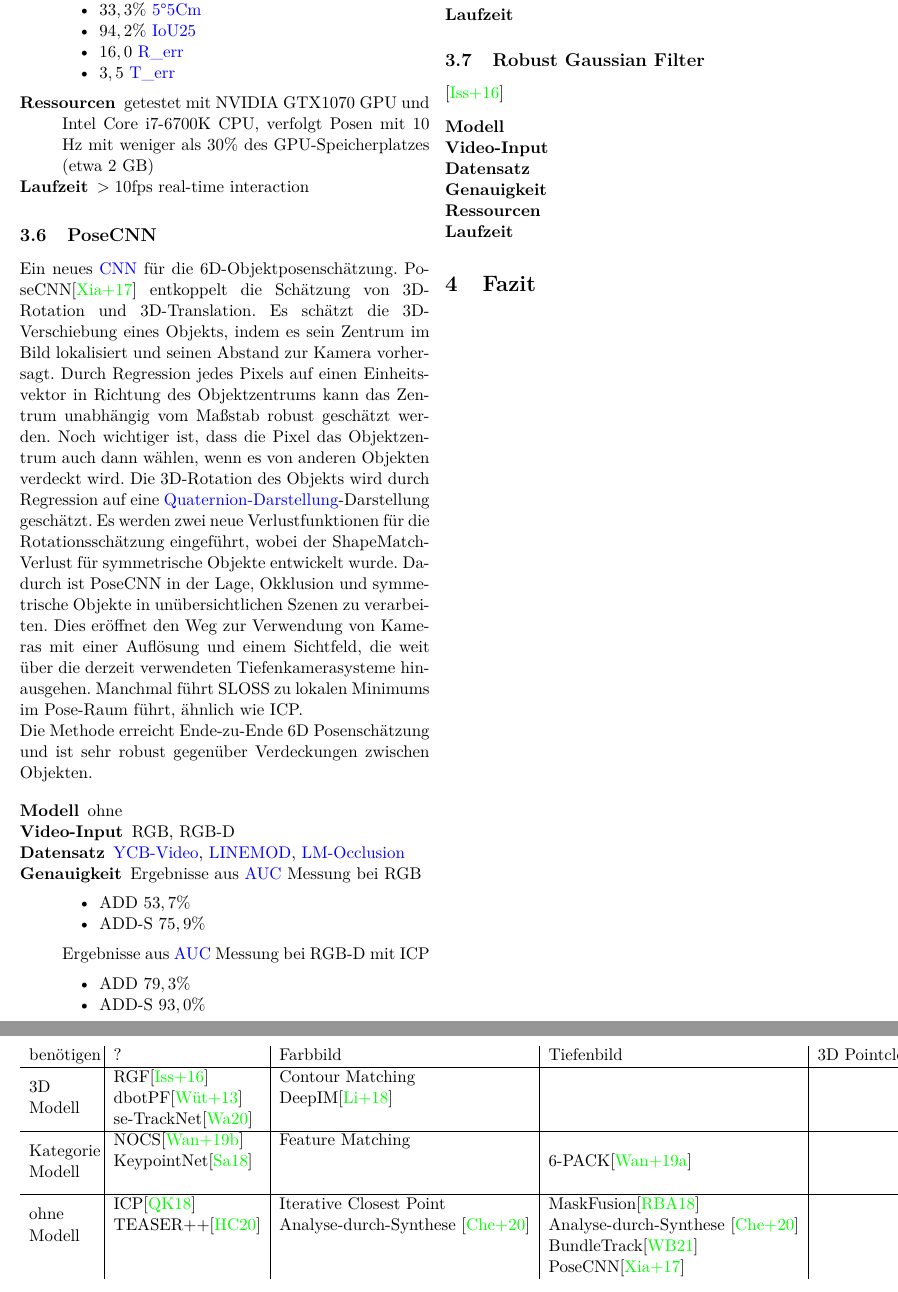
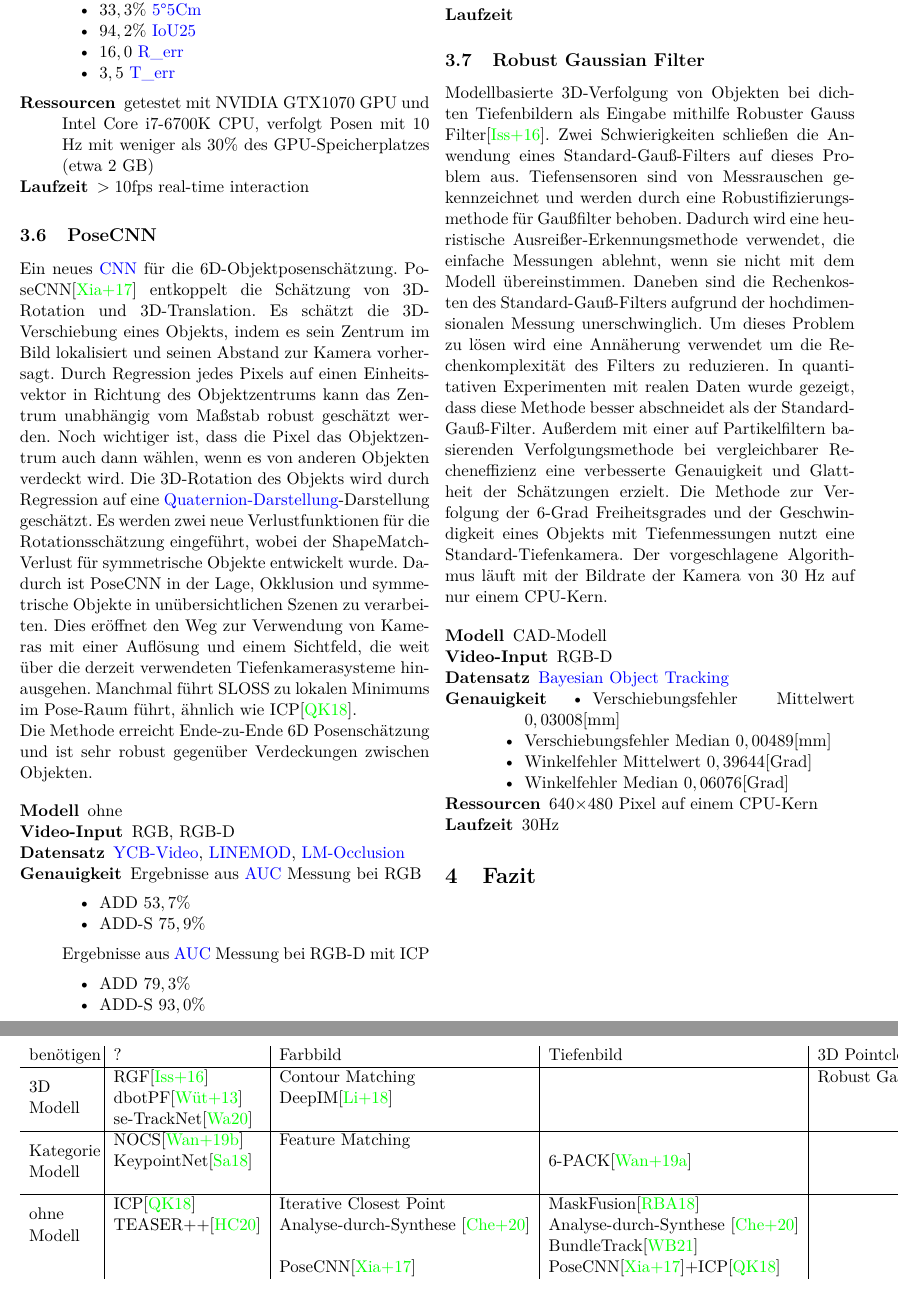
Before and after one commit to wieerwill/Objektposenschaetzung, a LaTeX document (Proseminar.tex): two parts of pages 4 and 5 of 7, joined at a grey line, cut so that both start at the same text. Compiled offline with pdfLaTeX.

Commit message:
robust gaussian filter

```diff
--- a/Proseminar.tex
+++ b/Proseminar.tex
@@ -85,6 +85,10 @@
 \newglossaryentry{ycb}{
     name={YCB-Video},
     description={80 Videos zum Training mit 2.949 Schlüsselbildern, die aus den restlichen 12 Testvideos extrahiert wurden.}
+}
+\newglossaryentry{bot}{
+    name={Bayesian Object Tracking},
+    description={37 aufgezeichnete Sequenzen von Tiefenbildern. Jede Sequenz ist ca. zwei Minuten lang und zeigt eines von sechs Objekten mit und ohne Teilverdeckung, die mit unterschiedlichen Geschwindigkeiten bewegt werden. Um die Verfolgungsleistung bei verschiedenen Geschwindigkeiten zu bewerten, enthält der Datensatz Sequenzen mit drei Geschwindigkeitskategorien. Der Abstand zwischen Kamera und Objekt liegt zwischen 0,8 m und 1,1 m. \cite{bot}}
 }
 \newglossaryentry{55cm}{
     name={5\textdegree 5cm},
@@ -282,7 +286,7 @@
     Ein neues \Gls{cnn} für die 6D-Objektposenschätzung. PoseCNN\cite{PoseCNN} entkoppelt die Schätzung von 3D-Rotation und 3D-Translation. Es schätzt die 3D-Verschiebung eines Objekts, indem es sein Zentrum im Bild lokalisiert und seinen Abstand zur Kamera vorhersagt. Durch Regression jedes Pixels auf einen Einheitsvektor in Richtung des Objektzentrums kann das Zentrum unabhängig vom Maßstab robust geschätzt werden. Noch wichtiger ist, dass die Pixel das Objektzentrum auch dann wählen, wenn es von anderen Objekten verdeckt wird.
     Die 3D-Rotation des Objekts wird durch Regression auf eine \Gls{quaternion}-Darstellung  geschätzt. Es werden zwei neue Verlustfunktionen für die Rotationsschätzung eingeführt, wobei der ShapeMatch-Verlust für symmetrische Objekte entwickelt wurde.
     Dadurch ist PoseCNN in der Lage, Okklusion und symmetrische Objekte in unübersichtlichen Szenen zu verarbeiten. Dies eröffnet den Weg zur Verwendung von Kameras mit einer Auflösung und einem Sichtfeld, die weit über die derzeit verwendeten Tiefenkamerasysteme hinausgehen.
-    Manchmal führt SLOSS zu lokalen Minimums im Pose-Raum führt, ähnlich wie ICP.
+    Manchmal führt SLOSS zu lokalen Minimums im Pose-Raum führt, ähnlich wie ICP\cite{ICP}.
 
     Die Methode erreicht Ende-zu-Ende 6D Posenschätzung und ist sehr robust gegenüber Verdeckungen zwischen Objekten.
     \begin{description*}
@@ -309,14 +313,26 @@
     \end{description*}
 
 
-    \subsection{Robust Gaussian Filter}\cite{GaussianFilter}
+    \subsection{Robust Gaussian Filter}
+    Modellbasierte 3D-Verfolgung von Objekten bei dichten Tiefenbildern als Eingabe mithilfe Robuster Gauss Filter\cite{GaussianFilter}.
+    Zwei Schwierigkeiten schließen die Anwendung eines Standard-Gauß-Filters auf dieses Problem aus. Tiefensensoren sind von Messrauschen gekennzeichnet und werden durch eine Robustifizierungsmethode für Gaußfilter behoben. Dadurch wird eine heuristische Ausreißer-Erkennungsmethode verwendet, die einfache Messungen ablehnt, wenn sie nicht mit dem Modell übereinstimmen.
+    Daneben sind die Rechenkosten des Standard-Gauß-Filters aufgrund der hochdimensionalen Messung unerschwinglich. Um dieses Problem zu lösen wird eine Annäherung verwendet um die Rechenkomplexität des Filters zu reduzieren.
+    In quantitativen Experimenten mit realen Daten wurde gezeigt, dass diese Methode besser abschneidet als der Standard-Gauß-Filter. Außerdem mit einer auf Partikelfiltern basierenden Verfolgungsmethode bei vergleichbarer Recheneffizienz eine verbesserte Genauigkeit und Glattheit der Schätzungen erzielt.
+    Die Methode zur Verfolgung der 6-Grad Freiheitsgrades und der Geschwindigkeit eines Objekts mit Tiefenmessungen nutzt eine Standard-Tiefenkamera. Der vorgeschlagene Algorithmus läuft mit der Bildrate der Kamera von 30 Hz auf nur einem CPU-Kern.
+
     \begin{description*}
-        \item[Modell]
-        \item[Video-Input]
-        \item[Datensatz]
+        \item[Modell] CAD-Modell
+        \item[Video-Input] RGB-D
+        \item[Datensatz] \Gls{bot}
         \item[Genauigkeit]
-        \item[Ressourcen]
-        \item[Laufzeit]
+        \begin{itemize*}
+            \item Verschiebungsfehler Mittelwert $0,03008$[mm]
+            \item Verschiebungsfehler Median $0,00489$[mm]
+            \item Winkelfehler Mittelwert $0,39644$[Grad]
+            \item Winkelfehler Median $0,06076$[Grad]
+        \end{itemize*}
+        \item[Ressourcen] 640×480 Pixel auf einem CPU-Kern
+        \item[Laufzeit] 30Hz
     \end{description*}
 
     \section{Fazit}
@@ -328,17 +344,17 @@ Vergleich der unterschiedlichen Methoden unterscheidbar nach \colorbox{Mahogany}
 \begin{table}
     \centering
     \begin{tabular}{p{1.5cm}|l|l|l|l}
-        benötigen                             & ?                                     & Farbbild                                          & Tiefenbild                                        & 3D Pointcloud \\\hline
-        \multirow{3}{1.5cm}{3D Modell}        & RGF\cite{GaussianFilter}              & Contour Matching                                  &                                                   &               \\
-                                              & dbotPF\cite{dbotPF}                   & DeepIM\cite{Deepim}                               &                                                   &               \\
-                                              & se-TrackNet\cite{se-TrackNet}         &                                                   &                                                   &               \\\hline
-        \multirow{3}{1.5cm}{Kategorie Modell} & NOCS\cite{NormalizedObjectCoordiante} & Feature Matching                                  &                                                   &               \\
-                                              & KeypointNet\cite{KeypointNet}         &                                                   & 6-PACK\cite{6pack}                                &               \\
-                                              &                                       &                                                   &                                                   &               \\\hline
-        \multirow{3}{1.5cm}{ohne Modell}      & ICP\cite{ICP}                         & Iterative Closest Point                           & MaskFusion\cite{MaskFusion}                       &               \\
-                                              & TEASER++\cite{Teaser++}               & Analyse-durch-Synthese \cite{CategoryLevelObject} & Analyse-durch-Synthese \cite{CategoryLevelObject} &               \\
-                                              &                                       &                                                   & BundleTrack\cite{BundleTrack}                     &               \\
-                                              &                                       &                                                   & PoseCNN\cite{PoseCNN}                             &               \\
+        benötigen                             & ?                                     & Farbbild                                          & Tiefenbild                                        & 3D Pointcloud                               \\\hline
+        \multirow{3}{1.5cm}{3D Modell}        & RGF\cite{GaussianFilter}              & Contour Matching                                  &                                                   & Robust Gaussian Filter\cite{GaussianFilter} \\
+                                              & dbotPF\cite{dbotPF}                   & DeepIM\cite{Deepim}                               &                                                   &                                             \\
+                                              & se-TrackNet\cite{se-TrackNet}         &                                                   &                                                   &                                             \\\hline
+        \multirow{3}{1.5cm}{Kategorie Modell} & NOCS\cite{NormalizedObjectCoordiante} & Feature Matching                                  &                                                   &                                             \\
+                                              & KeypointNet\cite{KeypointNet}         &                                                   & 6-PACK\cite{6pack}                                &                                             \\
+                                              &                                       &                                                   &                                                   &                                             \\\hline
+        \multirow{3}{1.5cm}{ohne Modell}      & ICP\cite{ICP}                         & Iterative Closest Point                           & MaskFusion\cite{MaskFusion}                       &                                             \\
+                                              & TEASER++\cite{Teaser++}               & Analyse-durch-Synthese \cite{CategoryLevelObject} & Analyse-durch-Synthese \cite{CategoryLevelObject} &                                             \\
+                                              &                                       &                                                   & BundleTrack\cite{BundleTrack}                     &                                             \\
+                                              &                                       & PoseCNN\cite{PoseCNN}                             & PoseCNN\cite{PoseCNN}+ICP\cite{ICP}               &                                             \\
     \end{tabular}
     \caption{Übersicht unterschiedlicher Verfahren}
     \label{ubersicht}
```
Also changed, not shown: Proseminar.bib (+8 -3 lines), Proseminar.pdf.
